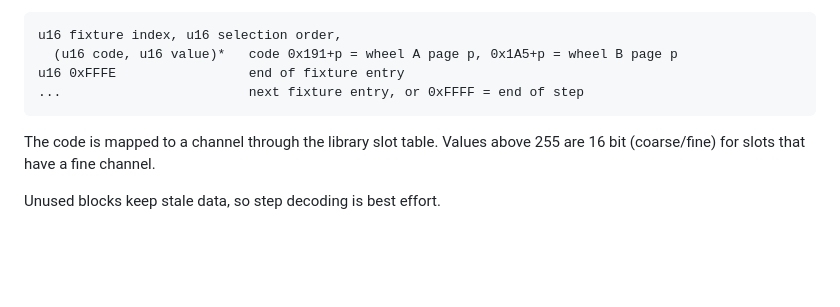
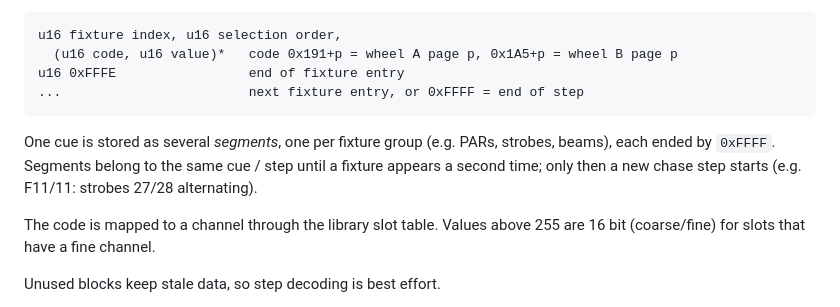
Before and after one commit to matthewae/Lighting-Program, a Markdown page: docs/FORMAT_SHO.md, the part around the change. Drawn GitHub-style; blank space fills up the shorter version.

````diff
--- a/docs/FORMAT_SHO.md
+++ b/docs/FORMAT_SHO.md
@@ -85,6 +85,10 @@ u16 0xFFFE                 end of fixture entry
 ...                        next fixture entry, or 0xFFFF = end of step
 ```
 
+One cue is stored as several *segments*, one per fixture group (e.g. PARs, strobes, beams),
+each ended by `0xFFFF`. Segments belong to the same cue / step until a fixture appears a
+second time; only then a new chase step starts (e.g. F11/11: strobes 27/28 alternating).
+
 The code is mapped to a channel through the library slot table. Values above 255 are
 16 bit (coarse/fine) for slots that have a fine channel.
 
````
Also changed, not shown: README.md (+9 -0 lines), docs/screenshot_console_effects.png, docs/screenshot_console_liveshow.png, 14 other files.
